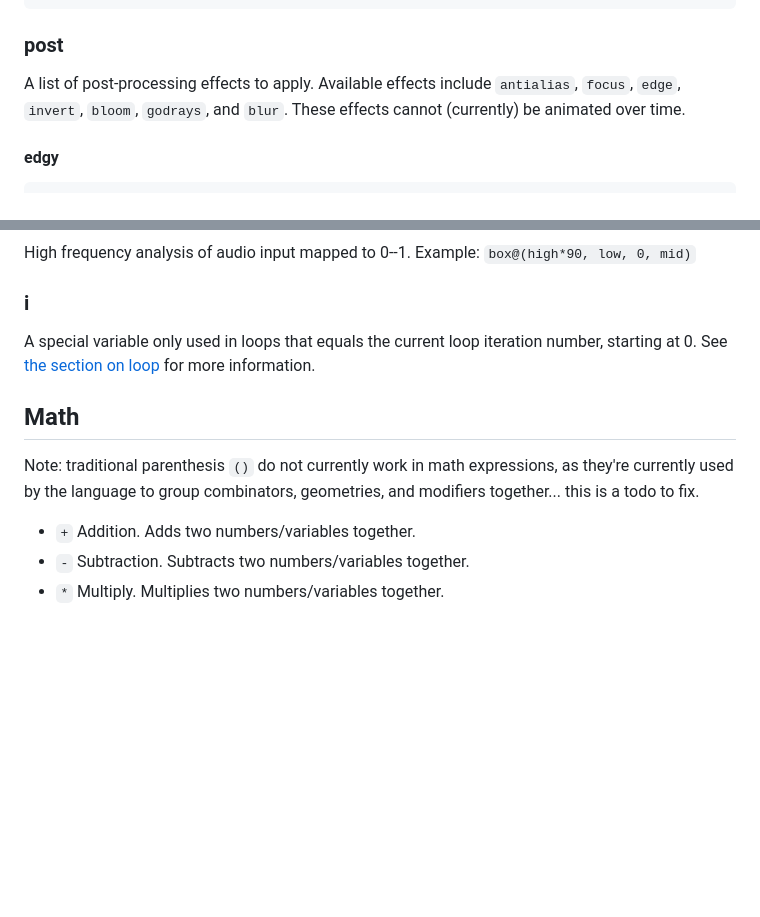
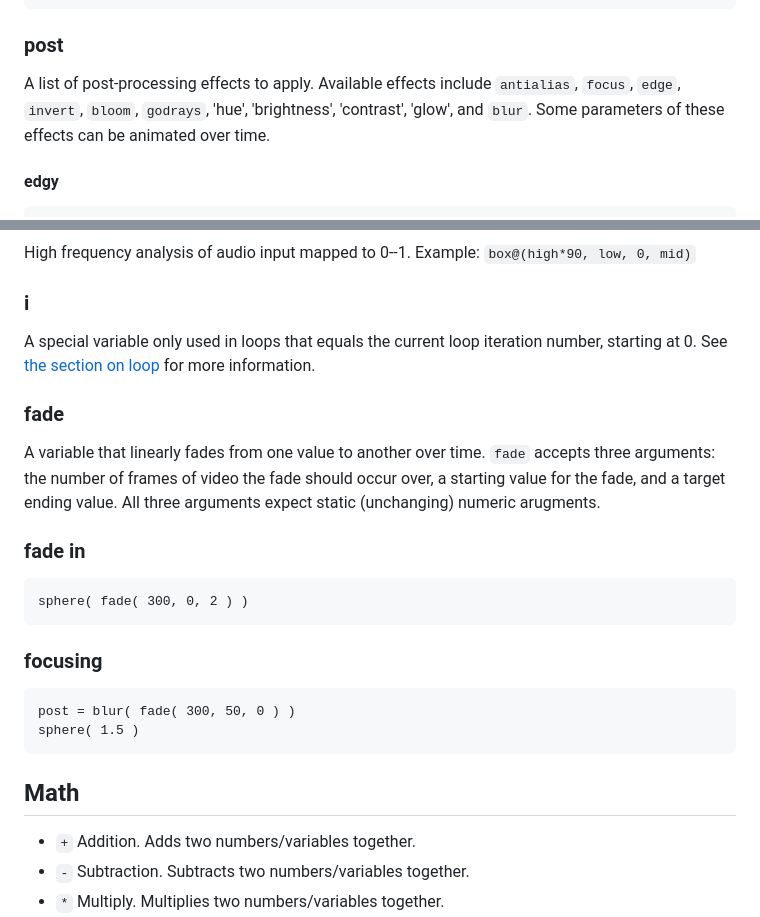
Before and after one commit to charlieroberts/screamer-docs, a Markdown page: README.md, 2 parts joined by grey strips. Rendered like a GitHub page; blank space fills up the shorter version.

````diff
--- a/README.md
+++ b/README.md
@@ -77,7 +77,7 @@ sphere( high )
 
 
 ### post
- A list of post-processing effects to apply. Available effects include `antialias`, `focus`, `edge`, `invert`, `bloom`, `godrays`, and `blur`. These effects cannot (currently) be animated over time.
+ A list of post-processing effects to apply. Available effects include `antialias`, `focus`, `edge`, `invert`, `bloom`, `godrays`, 'hue', 'brightness', 'contrast', 'glow', and `blur`. Some parameters of these effects can be animated over time.
 
 <!-- tabs:start -->
 #### **edgy**
@@ -597,8 +597,23 @@ High frequency analysis of audio input mapped to 0--1. Example: `box@(high*90, l
 ### i
 A special variable only used in loops that equals the current loop iteration number, starting at 0. See [the section on loop](#loop) for more information.
 
+### fade
+A variable that linearly fades from one value to another over time. `fade` accepts three arguments: the number of frames of video the fade should occur over, a starting value for the fade, and a target ending value. All three arguments expect static (unchanging) numeric arugments.
+
+<!-- tabs:start -->
+### **fade in**
+```clike
+sphere( fade( 300, 0, 2 ) )
+```
+
+### **focusing**
+```clike
+post = blur( fade( 300, 50, 0 ) )
+sphere( 1.5 )
+```
+<!-- tabs:end -->
+
 ## Math
-Note: traditional parenthesis `()` do not currently work in math expressions, as they're currently used by the language to group combinators, geometries, and modifiers together... this is a todo to fix.
 
 - `+` Addition. Adds two numbers/variables together.
 - `-` Subtraction. Subtracts two numbers/variables together.
````
Also changed, not shown: other parts of README.md (+161 -0 lines).
